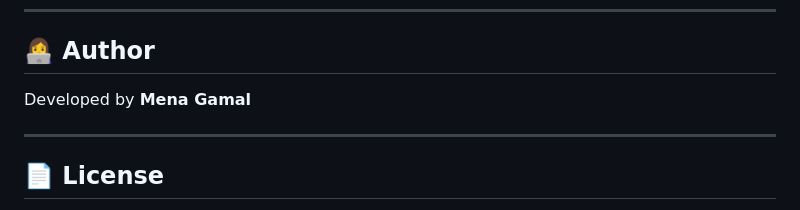
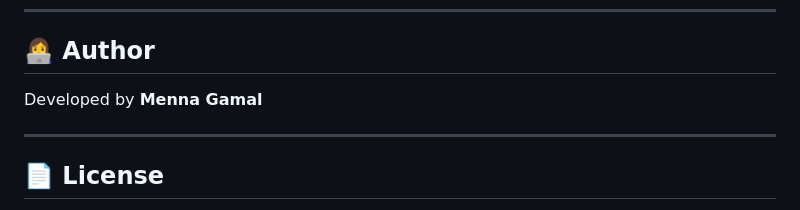
Before and after one commit to Menagamal55/QMS_System, a Markdown page: README.md, the part around one of its changes. Rendered like a GitHub page.

```diff
--- a/README.md
+++ b/README.md
@@ -167,7 +166,7 @@ Feel free to fork the repo and submit a pull request.
 
 ## 👩‍💻 Author
 
-Developed by **Mena Gamal**
+Developed by **Menna Gamal**
 
 ---
 
```
Also changed, not shown: other parts of README.md (+0 -1 lines).
